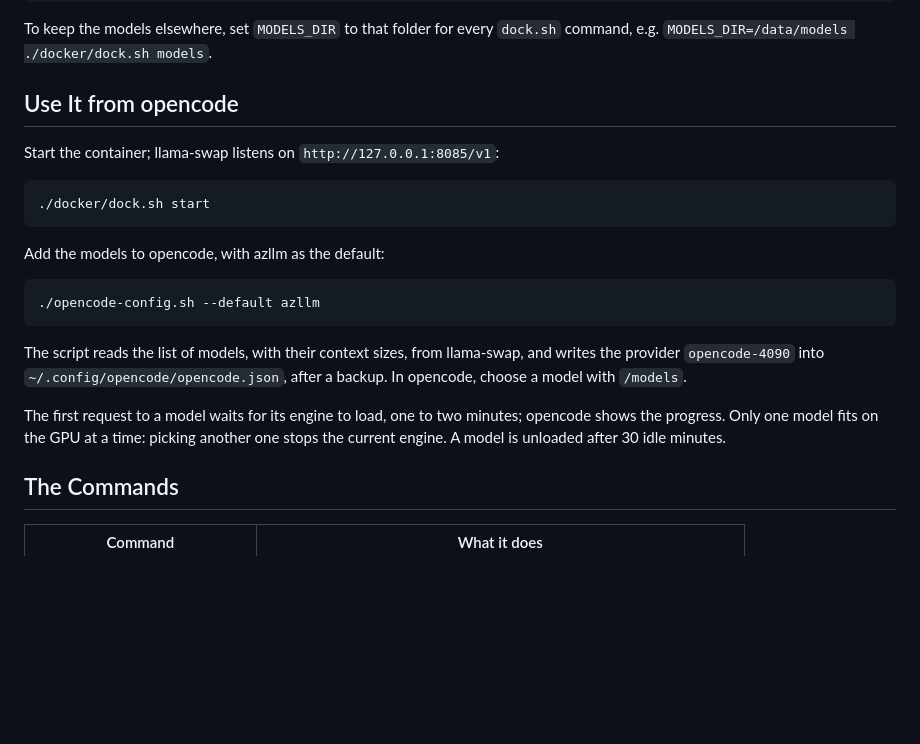
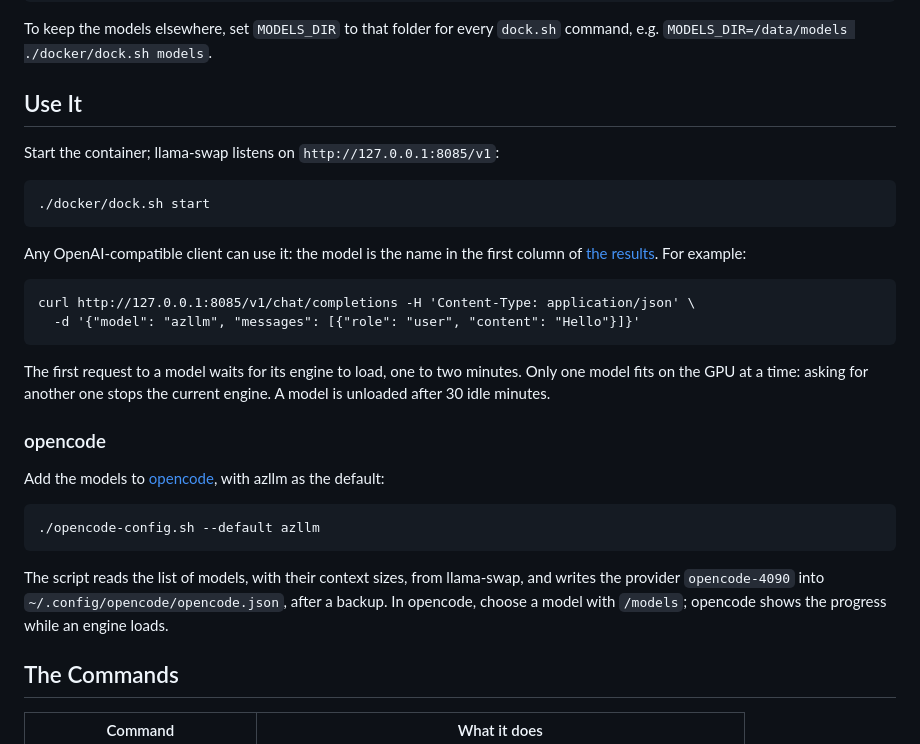
Before and after one commit to kineticsystem/qwen-4090-bench, a Markdown page: README.md, the part around one of its changes. GitHub-like rendering; blank space fills up the shorter version.

````diff
--- a/README.md
+++ b/README.md
@@ -68,7 +71,7 @@ Download the models into `models/`, about 54 GB:
 
 To keep the models elsewhere, set `MODELS_DIR` to that folder for every `dock.sh` command, e.g. `MODELS_DIR=/data/models ./docker/dock.sh models`.
 
-## Use It from opencode
+## Use It
 
 Start the container; llama-swap listens on `http://127.0.0.1:8085/v1`:
 
@@ -76,15 +79,24 @@ Start the container; llama-swap listens on `http://127.0.0.1:8085/v1`:
 ./docker/dock.sh start
 ```
 
-Add the models to opencode, with azllm as the default:
+Any OpenAI-compatible client can use it: the model is the name in the first column of [the results](#the-results). For example:
+
+```
+curl http://127.0.0.1:8085/v1/chat/completions -H 'Content-Type: application/json' \
+  -d '{"model": "azllm", "messages": [{"role": "user", "content": "Hello"}]}'
+```
+
+The first request to a model waits for its engine to load, one to two minutes. Only one model fits on the GPU at a time: asking for another one stops the current engine. A model is unloaded after 30 idle minutes.
+
+### opencode
+
+Add the models to [opencode](https://opencode.ai), with azllm as the default:
 
 ```
 ./opencode-config.sh --default azllm
 ```
 
-The script reads the list of models, with their context sizes, from llama-swap, and writes the provider `opencode-4090` into `~/.config/opencode/opencode.json`, after a backup. In opencode, choose a model with `/models`.
-
-The first request to a model waits for its engine to load, one to two minutes; opencode shows the progress. Only one model fits on the GPU at a time: picking another one stops the current engine. A model is unloaded after 30 idle minutes.
+The script reads the list of models, with their context sizes, from llama-swap, and writes the provider `opencode-4090` into `~/.config/opencode/opencode.json`, after a backup. In opencode, choose a model with `/models`; opencode shows the progress while an engine loads.
 
 ## The Commands
 
````
Also changed, not shown: other parts of README.md (+10 -7 lines).
